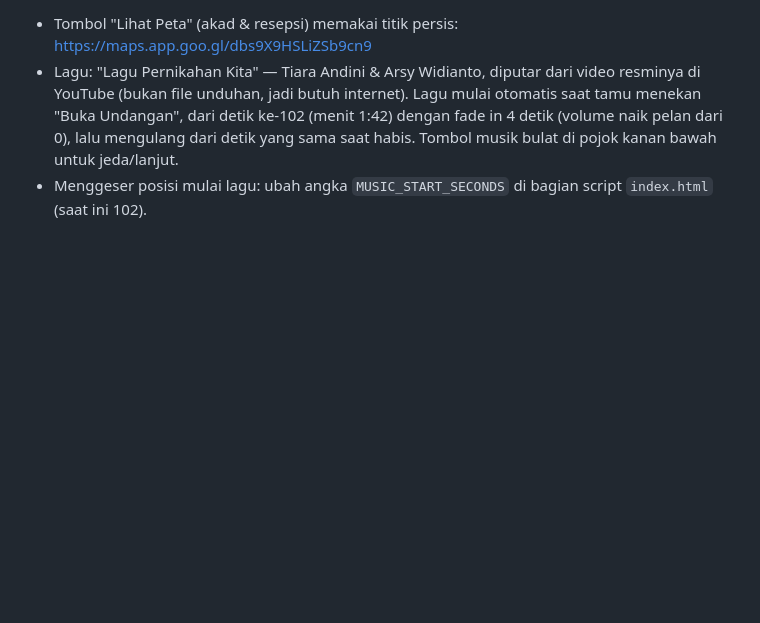
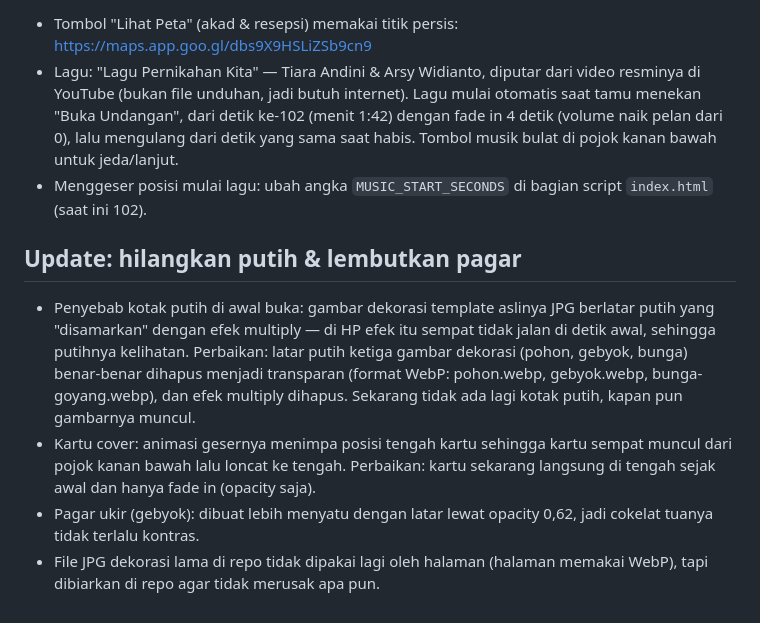
Before and after one commit to new-we/invit, a Markdown page: README.md, the part around the change. Drawn GitHub-style; blank space fills up the shorter version.

Commit message:
Dekorasi transparan, cover fade in tengah, pagar lebih lembut

```diff
--- a/README.md
+++ b/README.md
@@ -45,3 +45,9 @@ v1 (desain baru hijau zamrud + emas) DIGANTI oleh v2 ini atas permintaan kakak.
 - Tombol "Lihat Peta" (akad & resepsi) memakai titik persis: https://maps.app.goo.gl/dbs9X9HSLiZSb9cn9
 - Lagu: "Lagu Pernikahan Kita" — Tiara Andini & Arsy Widianto, diputar dari video resminya di YouTube (bukan file unduhan, jadi butuh internet). Lagu mulai otomatis saat tamu menekan "Buka Undangan", dari detik ke-102 (menit 1:42) dengan fade in 4 detik (volume naik pelan dari 0), lalu mengulang dari detik yang sama saat habis. Tombol musik bulat di pojok kanan bawah untuk jeda/lanjut.
 - Menggeser posisi mulai lagu: ubah angka `MUSIC_START_SECONDS` di bagian script `index.html` (saat ini 102).
+
+## Update: hilangkan putih & lembutkan pagar
+- Penyebab kotak putih di awal buka: gambar dekorasi template aslinya JPG berlatar putih yang "disamarkan" dengan efek multiply — di HP efek itu sempat tidak jalan di detik awal, sehingga putihnya kelihatan. Perbaikan: latar putih ketiga gambar dekorasi (pohon, gebyok, bunga) benar-benar dihapus menjadi transparan (format WebP: pohon.webp, gebyok.webp, bunga-goyang.webp), dan efek multiply dihapus. Sekarang tidak ada lagi kotak putih, kapan pun gambarnya muncul.
+- Kartu cover: animasi gesernya menimpa posisi tengah kartu sehingga kartu sempat muncul dari pojok kanan bawah lalu loncat ke tengah. Perbaikan: kartu sekarang langsung di tengah sejak awal dan hanya fade in (opacity saja).
+- Pagar ukir (gebyok): dibuat lebih menyatu dengan latar lewat opacity 0,62, jadi cokelat tuanya tidak terlalu kontras.
+- File JPG dekorasi lama di repo tidak dipakai lagi oleh halaman (halaman memakai WebP), tapi dibiarkan di repo agar tidak merusak apa pun.
```
